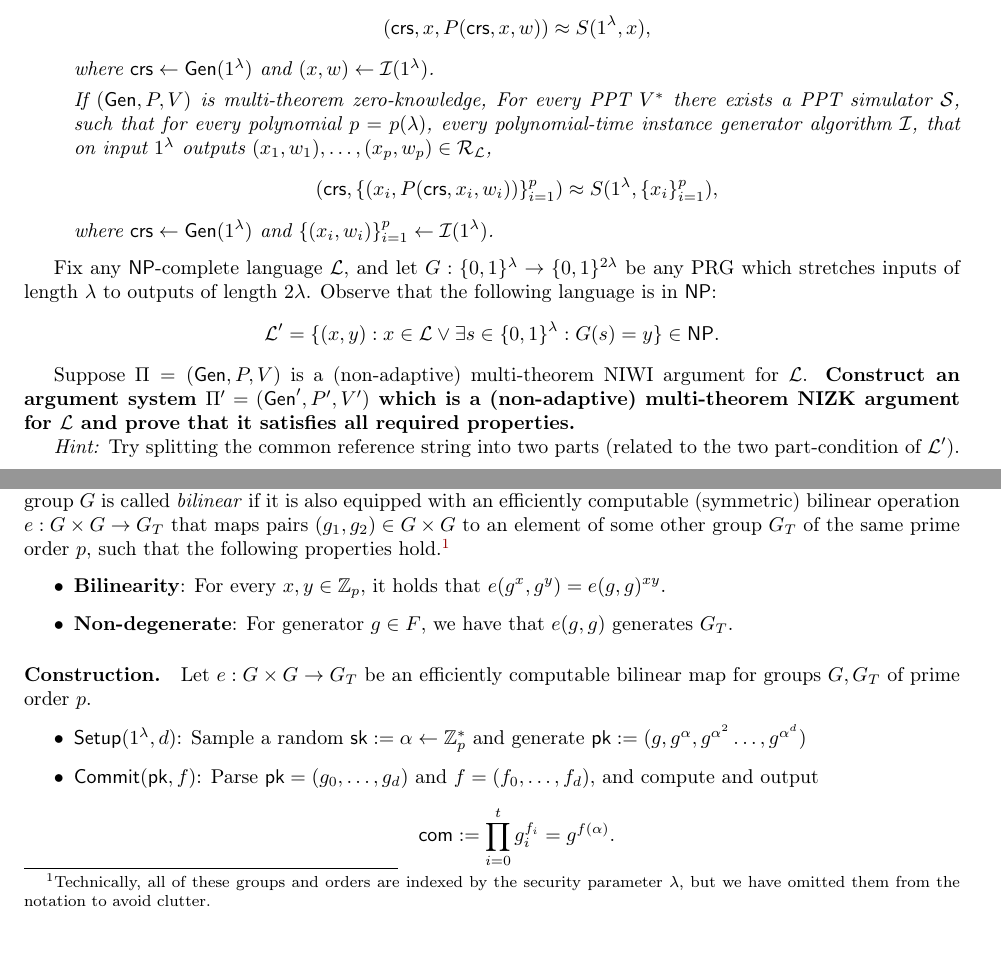
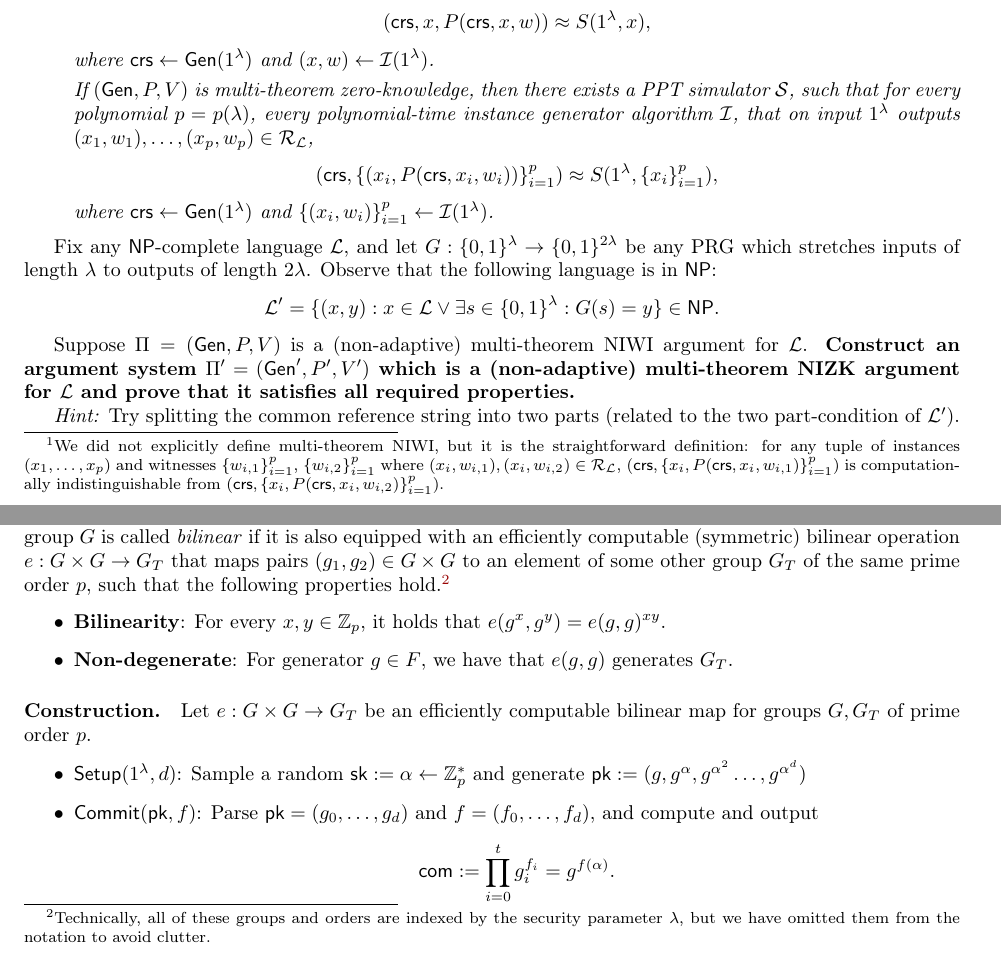
Before and after one commit to mit6875/mit6875.github.io, a LaTeX problem sheet (PSETS_FALL25/6_5620_Problem_Set_5.tex): two parts of pages 4 and 5 of 6, joined at a grey line, cut so that both start at the same text. The pictures show the PDF file PSETS_FALL25/6_5620_Problem_Set_5.pdf that the author committed with the source.

Commit message:
update pset 5

```diff
--- a/PSETS_FALL25/6_5620_Problem_Set_5.tex
+++ b/PSETS_FALL25/6_5620_Problem_Set_5.tex
@@ -96,7 +96,7 @@ In this problem, we will generalize secret sharing to other access structures. I
 \newpage
 
 \section{Reusable Zero Knowledge (25 points)}
-In this problem, we will explore the question of constructing multi-theorem NIZKs. Recall that in pset 4, we (essentially) showed that any NIZK argument which is non-adaptive, single-theorem zero-knowledge is also a (non-interactive) non-adaptive, single-theorem witness-indistinguishable argument (NIWI). We also know that NIWI arguments can also be repeated with the same common reference string, giving a non-adaptive, multi-theorem NIWI argument. We will now see how to lift such a NIWI argument to a non-adaptive multi-theorem NIZK argument.
+In this problem, we will explore the question of constructing multi-theorem NIZKs. Recall that in pset 4, we (essentially) showed that any NIZK argument which is non-adaptive, single-theorem zero-knowledge is also a (non-interactive) non-adaptive, single-theorem witness-indistinguishable argument (NIWI). We also know that NIWI arguments can also be repeated with the same common reference string, giving a non-adaptive, multi-theorem NIWI argument. We will now see how to lift such a NIWI argument to a non-adaptive multi-theorem NIZK argument.\footnote{We did not explicitly define multi-theorem NIWI, but it is the straightforward definition: for any tuple of instances $(x_1, \ldots, x_p)$ and witnesses $\{w_{i, 1}\}_{i = 1}^p$, $\{w_{i, 2}\}_{i = 1}^p$ where $(x_i, w_{i, 1}), (x_i, w_{i, 2}) \in \calR_{\calL}$, $(\crs, \{x_i, P(\crs, x_i, w_{i, 1})\}_{i = 1}^p)$ is computationally indistinguishable from $(\crs, \{x_i, P(\crs, x_i, w_{i, 2})\}_{i = 1}^p)$.}
 \begin{definition}
     A non-interactive (computational) zero-knowledge argument (NIZK) for a language $\calL \in \NP$ is a triple of PPT algorithms $(\Gen, P, V)$ with the following syntax:
     \begin{itemize}
@@ -109,15 +109,14 @@ In this problem, we will explore the question of constructing multi-theorem NIZK
         \item \textbf{Completeness:} For every $\secp \in \bbN$ and every $(x, w) \in \calR_{\calL}$,
             \[ \Pr[(V(\crs, x, P(\crs, x, w)) = 1] \geq 1-\negl(\secp), \]
         where the probability is over $\crs \gets \Gen(1^{\secp})$ and over the randomness of the prover $P$.
-        %Moreover, given a witness $w$ for an instance $x \in \calL$, $P(\crs, x, w)$ runs in polynomial time.
         \item \textbf{(Adaptive) Soundness:} For every poly-size (cheating) prover $P^{*}$ there exists a negligible function $\mu$ such that for every $\secp \in \bbN$,
             \[ \Pr[x \notin \calL~ \land~ V(\crs, x, \pi) = 1:~ (x, \pi) = P^{*}(\crs)] \leq \mu(\secp), \]
         where the probability is over $\crs \gets \Gen(1^{\secp})$.
-        \item \textbf{(Non-Adaptive, Single/Multi-Theorem) Zero-Knowledge:} If $(\Gen, P, V)$ is single-theorem zero-knowledge, then for every PPT $V^{*}$, there exists a PPT simulator $\calS$, such that for every polynomial time instance generator algorithm $\calI$, that on input $1^{\secp}$ outputs $(x, w) \in \calR_{\calL}$,
+        \item \textbf{(Non-Adaptive, Single/Multi-Theorem) Zero-Knowledge:} If $(\Gen, P, V)$ is single-theorem zero-knowledge, then there exists a PPT simulator $\calS$, such that for every polynomial time instance generator algorithm $\calI$, that on input $1^{\secp}$ outputs $(x, w) \in \calR_{\calL}$,
             \[ (\crs, x, P(\crs, x, w)) \approx S(1^{\secp}, x), \]
         where $\crs \gets \Gen(1^{\secp})$ and $(x, w) \gets \calI(1^{\secp})$.
 
-        If $(\Gen, P, V)$ is multi-theorem zero-knowledge, For every PPT $V^{*}$ there exists a PPT simulator $\calS$, such that for every polynomial $p = p(\secp)$, every polynomial-time instance generator algorithm $\calI$, that on input $1^{\secp}$ outputs $(x_1, w_1), \ldots, (x_p, w_p) \in \calR_{\calL}$,
+        If $(\Gen, P, V)$ is multi-theorem zero-knowledge, then there exists a PPT simulator $\calS$, such that for every polynomial $p = p(\secp)$, every polynomial-time instance generator algorithm $\calI$, that on input $1^{\secp}$ outputs $(x_1, w_1), \ldots, (x_p, w_p) \in \calR_{\calL}$,
             \[ (\crs, \{(x_i, P(\crs, x_i, w_i))\}_{i = 1}^p) \approx S(1^{\secp}, \{x_i\}_{i = 1}^p), \]
         where $\crs \gets \Gen(1^{\secp})$ and $\{(x_i, w_i)\}_{i = 1}^p \gets \calI(1^{\secp})$.
     \end{enumerate}
```
Also changed, not shown: PSETS_FALL25/6_5620_Problem_Set_5.pdf, PSETS_FALL25/6_5620_Problem_Set_5.tex (8 more changed lines).
